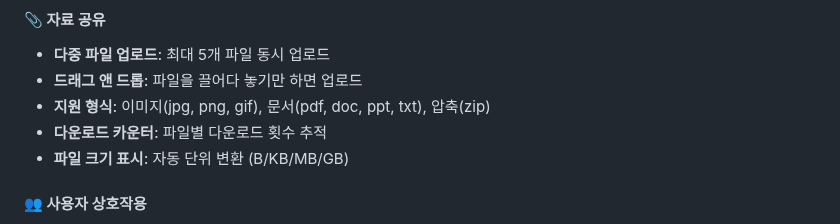
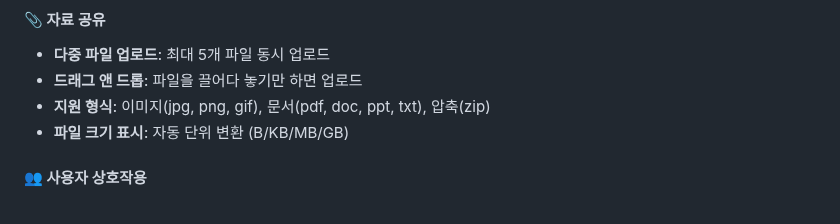
Before and after one commit to whwjdgml0508/planit, a Markdown page: Desktop/planit/README.md, the part around the change. Drawn GitHub-style.

```diff
--- a/Desktop/planit/README.md
+++ b/Desktop/planit/README.md
@@ -103,7 +103,6 @@
 - **다중 파일 업로드**: 최대 5개 파일 동시 업로드
 - **드래그 앤 드롭**: 파일을 끌어다 놓기만 하면 업로드
 - **지원 형식**: 이미지(jpg, png, gif), 문서(pdf, doc, ppt, txt), 압축(zip)
-- **다운로드 카운터**: 파일별 다운로드 횟수 추적
 - **파일 크기 표시**: 자동 단위 변환 (B/KB/MB/GB)
 
 #### 👥 사용자 상호작용
```
